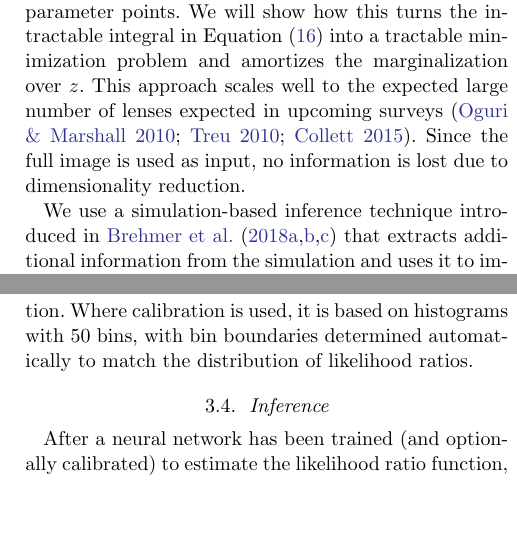
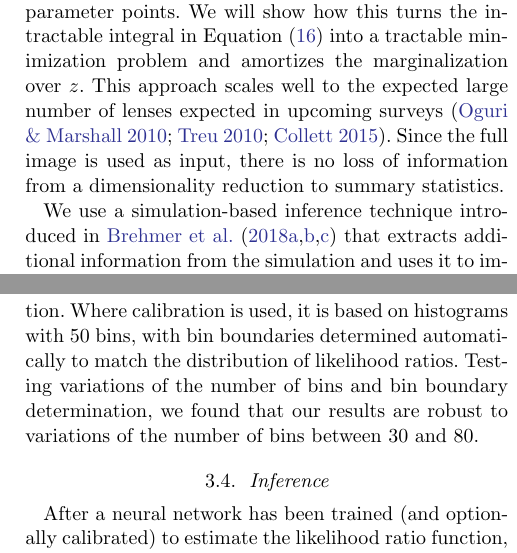
Before and after one commit to smsharma/mining-for-substructure-lens, a LaTeX paper (draft/lensing-lfi.tex): two parts of the columns of pages 9 and 11 of 22, joined at a grey line, cut so that both start at the same text, the shorter picture padded with empty space. Compiled offline with pdfLaTeX.

Commit message:
Small changes to address some referee points

```diff
--- a/draft/lensing-lfi.tex
+++ b/draft/lensing-lfi.tex
@@ -264,7 +264,9 @@ Standard frequentist and Bayesian inference methods rely on evaluating the likel
 
 One way to tackle this issue is to estimate the density for observables $x$ from samples from the simulator, where the latent variables $z$ are marginalized by the sampling procedure. But traditional density estimation techniques require reducing the dimensionality of $x$ with summary statistics $v(x)$, for instance based on power spectra~\citep{1403.2720,1506.01724,1707.04590,1710.03075,1809.00004,1806.07897,1808.03501}. The likelihood $p(v|\stattheta)$ in the space of summary statistics can either be explicitly estimated through density estimation techniques such as histograms, kernel density estimation, or Gaussian processes, or replaced by a rejection probability in an Approximate Bayesian Computation (ABC) technique~\citep{rubin1984}. Substructure inference in quasar and extended-arc lenses using ABC techniques was explored in~\citet{1712.04945} and~\citet{1702.00009}, respectively. While the compression to summary statistics makes the analysis tractable, it typically loses information and hence reduces the statistical power of the analysis.
 
-Instead, the likelihood function or density can be approximated without any compression to summary statistics with a neural network, which has to be trained only once and can be evaluated efficiently for any parameter point and observed image. Similarly, one can train a neural network to estimate the likelihood \emph{ratio} for a fixed observation $x$ between two different hypotheses or parameter points. We will show how this turns the intractable integral in Equation~\eqref{eq:likelihood_latent} into a tractable minimization problem and amortizes the marginalization over $z$. This approach scales well to the expected large number of lenses expected in upcoming surveys~\citep{1001.2037,1003.5567,2015ApJ...811...20C}. Since the full image is used as input, no information is lost due to dimensionality reduction.
+Instead, the likelihood function or density can be approximated without any compression to summary statistics with a neural network, which has to be trained only once and can be evaluated efficiently for any parameter point and observed image. Similarly, one can train a neural network to estimate the likelihood \emph{ratio} for a fixed observation $x$ between two different hypotheses or parameter points. We will show how this turns the intractable integral in Equation~\eqref{eq:likelihood_latent} into a tractable minimization problem and amortizes the marginalization over $z$. This approach scales well to the expected large number of lenses expected in upcoming surveys~\citep{1001.2037,1003.5567,2015ApJ...811...20C}. Since the full image is used as input,
+%no information is lost due to dimensionality reduction.
+there is no loss of information from a dimensionality reduction to summary statistics.
 
 We use a simulation-based inference technique introduced in \citet{1805.00013,1805.00020,1805.12244} that extracts additional information from the simulation and uses it to improve the sample efficiency of the training of the neural network. Our inference strategy consists of four steps:
 %
@@ -362,7 +365,7 @@ where the $\hat{p}(\cdot)$ denote probability densities estimated with univariat
 
 This additional calibration stage comes with a certain computational cost that increases linearly with the number of evaluated parameter points. However, it guarantees that as long as the simulator accurately models the process, the inference results will be perfect or conservative, but not too optimistic, even if the neural network output is substantially different from the true likelihood ratio.
 
-We will show results both without and with calibration. Where calibration is used, it is based on histograms with 50 bins, with bin boundaries determined automatically to match the distribution of likelihood ratios.
+We will show results both without and with calibration. Where calibration is used, it is based on histograms with 50 bins, with bin boundaries determined automatically to match the distribution of likelihood ratios. Testing variations of the number of bins and bin boundary determination, we found that our results are robust to variations of the number of bins between 30 and 80.
 
 \subsection{Inference}
 \label{sec:lfi-inference}
```
Also changed, not shown: draft/lensing-lfi.tex (3 more changed lines).
